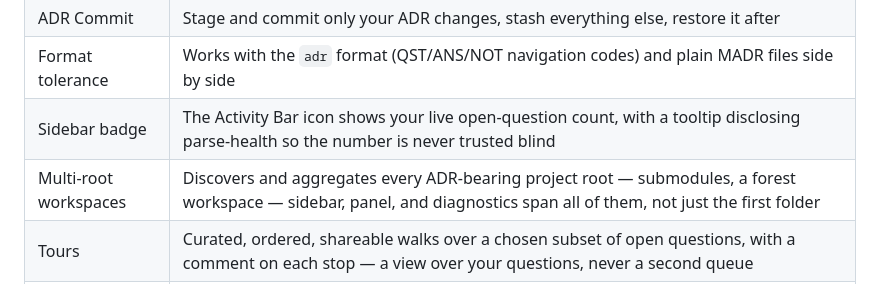
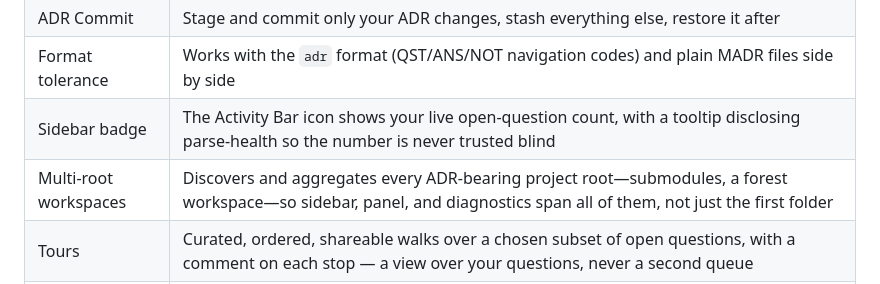
Before and after one commit to ADRs4AI/vscode-adrs4ai-no-adrs, a Markdown page: README.md, the part around one of its changes. Drawn GitHub-style.

Commit message:
fix: update README.md (1 file)

```diff
--- a/README.md
+++ b/README.md
@@ -67,7 +67,7 @@ That's the whole loop. Everything else—deep links between ADRs, creating new o
 | ADR Commit | Stage and commit only your ADR changes, stash everything else, restore it after |
 | Format tolerance | Works with the `adr` format (QST/ANS/NOT navigation codes) and plain MADR files side by side |
 | Sidebar badge | The Activity Bar icon shows your live open-question count, with a tooltip disclosing parse-health so the number is never trusted blind |
-| Multi-root workspaces | Discovers and aggregates every ADR-bearing project root — submodules, a forest workspace — sidebar, panel, and diagnostics span all of them, not just the first folder |
+| Multi-root workspaces | Discovers and aggregates every ADR-bearing project root—submodules, a forest workspace—so sidebar, panel, and diagnostics span all of them, not just the first folder |
 | Tours | Curated, ordered, shareable walks over a chosen subset of open questions, with a comment on each stop — a view over your questions, never a second queue |
 | Seed lifecycle | Seeds show their real state at a glance—iterating, quiet, parked, superseded, terminated, or chunked-with-a-rollup-badge—instead of one wrench for everything pending |
 | Pause & retire | Pause a whole ADR's questions (`Deferred`/`Paused`/`Suspended`/`On Hold`) or retire one specifically (`withdrawn`/`superseded`/`moot`) — both stay fully readable, neither counts as answered |
```
Also changed, not shown: other parts of README.md (+1 -1 lines).
